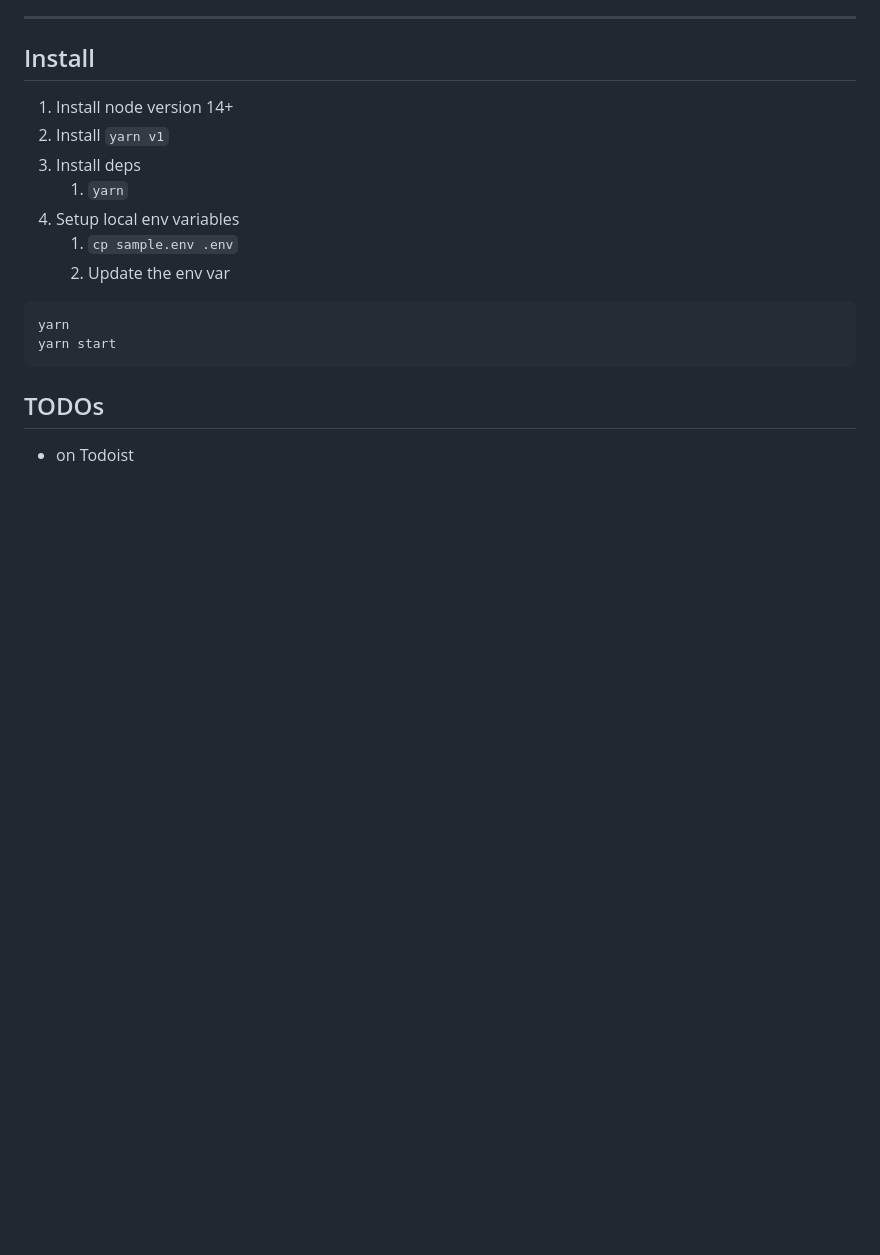
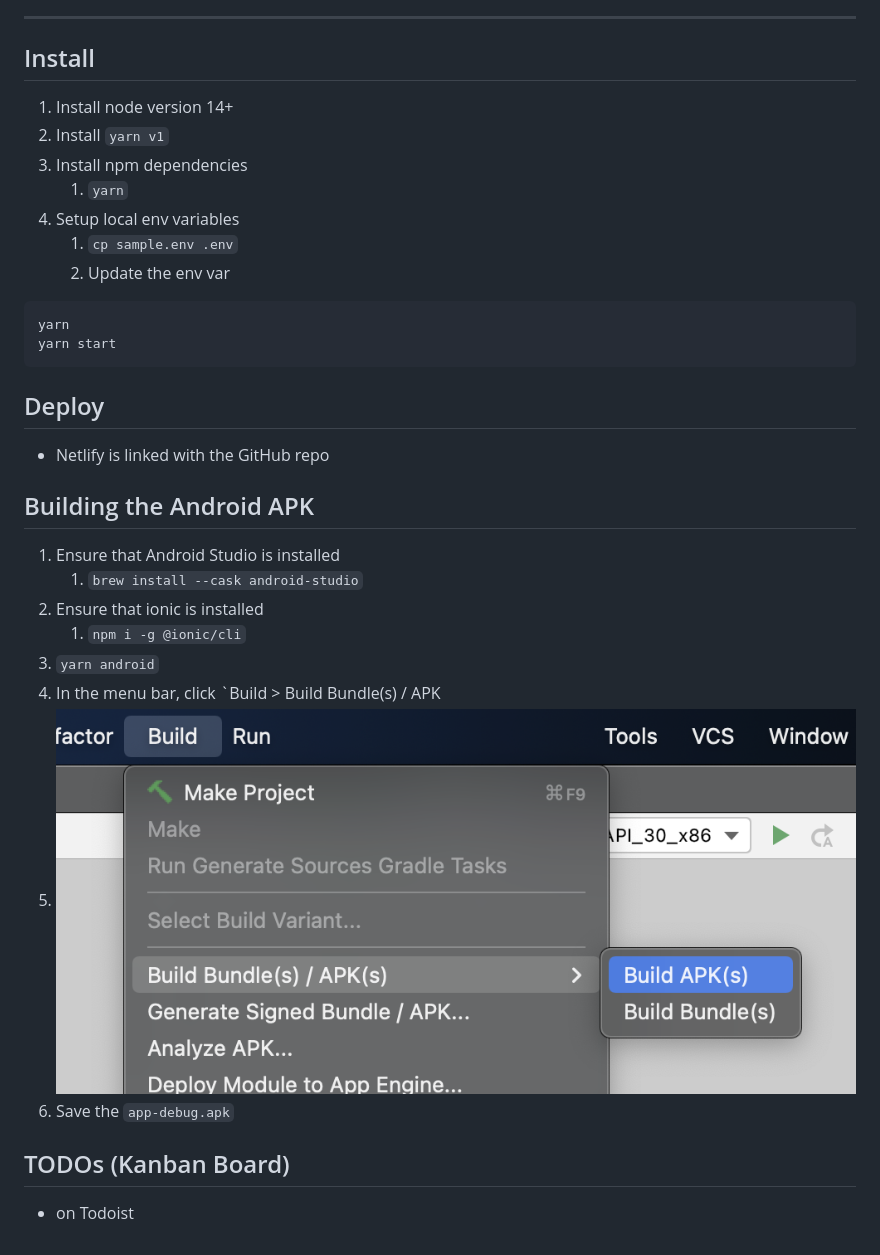
Before and after one commit to Fullchee/reminders-frontend, a Markdown page: README.md, the part around the change. Drawn GitHub-style; pictures changed too: 3fa4503f917425bbee7c01d5ff2aa45a.png (added); blank space fills up the shorter version.

Commit message:
Add instructions for creating the Android APK

````diff
--- a/README.md
+++ b/README.md
@@ -27,7 +27,7 @@ I also use this as an alternative to getting sucked into YouTube or another soci
 
 1. Install node version 14+
 2. Install `yarn v1`
-3. Install deps
+3. Install npm dependencies
    1. `yarn`
 4. Setup local env variables
    1. `cp sample.env .env`
@@ -38,6 +38,21 @@ yarn
 yarn start
 ```
 
-## TODOs
+## Deploy
+
+- Netlify is linked with the GitHub repo
+
+## Building the Android APK
+
+1. Ensure that Android Studio is installed
+   1. `brew install --cask android-studio`
+2. Ensure that ionic is installed
+   1. `npm i -g @ionic/cli`
+3. `yarn android`
+4. In the menu bar, click `Build > Build Bundle(s) / APK
+5. ![3fa4503f917425bbee7c01d5ff2aa45a.png](3fa4503f917425bbee7c01d5ff2aa45a.png)
+6. Save the `app-debug.apk`
+
+## TODOs (Kanban Board)
 
 - on Todoist
````
